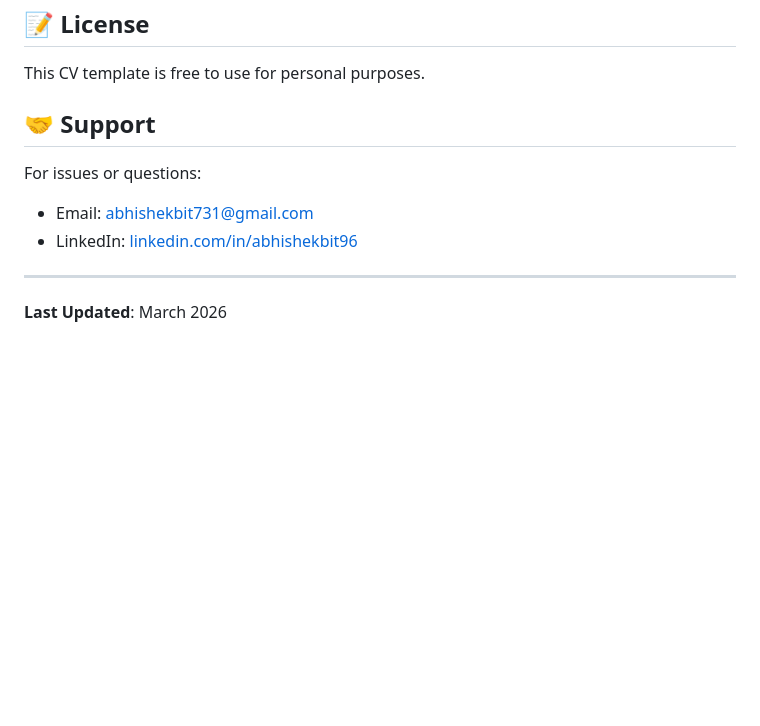
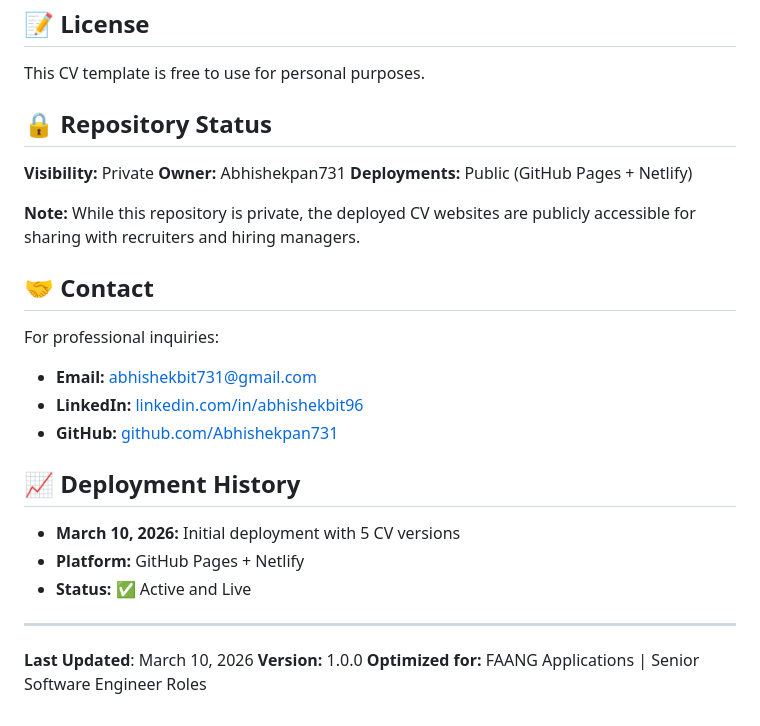
Before and after one commit to Abhishekpan731/professional-cv, a Markdown page: README.md, the part around one of its changes. Rendered like a GitHub page; blank space fills up the shorter version.

```diff
--- a/README.md
+++ b/README.md
@@ -141,12 +134,29 @@ The CV includes print-optimized styles. To print:
 
 This CV template is free to use for personal purposes.
 
-## 🤝 Support
+## 🔒 Repository Status
 
-For issues or questions:
-- Email: abhishekbit731@gmail.com
-- LinkedIn: [linkedin.com/in/abhishekbit96](https://www.linkedin.com/in/abhishekbit96/)
+**Visibility:** Private
+**Owner:** Abhishekpan731
+**Deployments:** Public (GitHub Pages + Netlify)
+
+**Note:** While this repository is private, the deployed CV websites are publicly accessible for sharing with recruiters and hiring managers.
+
+## 🤝 Contact
+
+For professional inquiries:
+- **Email:** abhishekbit731@gmail.com
+- **LinkedIn:** [linkedin.com/in/abhishekbit96](https://www.linkedin.com/in/abhishekbit96/)
+- **GitHub:** [github.com/Abhishekpan731](https://github.com/Abhishekpan731)
+
+## 📈 Deployment History
+
+- **March 10, 2026:** Initial deployment with 5 CV versions
+- **Platform:** GitHub Pages + Netlify
+- **Status:** ✅ Active and Live
 
 ---
 
-**Last Updated**: March 2026
+**Last Updated**: March 10, 2026
+**Version:** 1.0.0
+**Optimized for:** FAANG Applications | Senior Software Engineer Roles
```
Also changed, not shown: other parts of README.md (+74 -81 lines).
